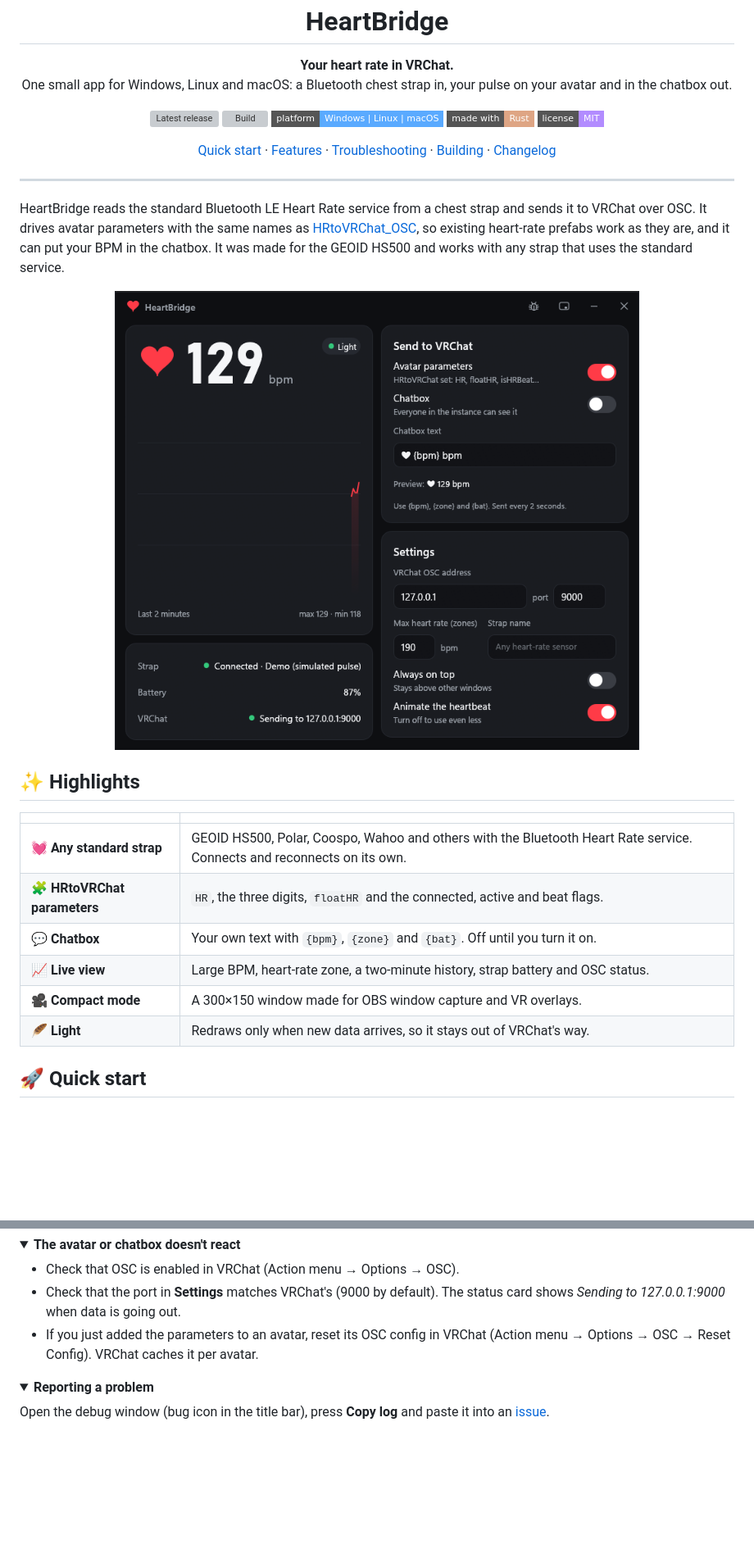
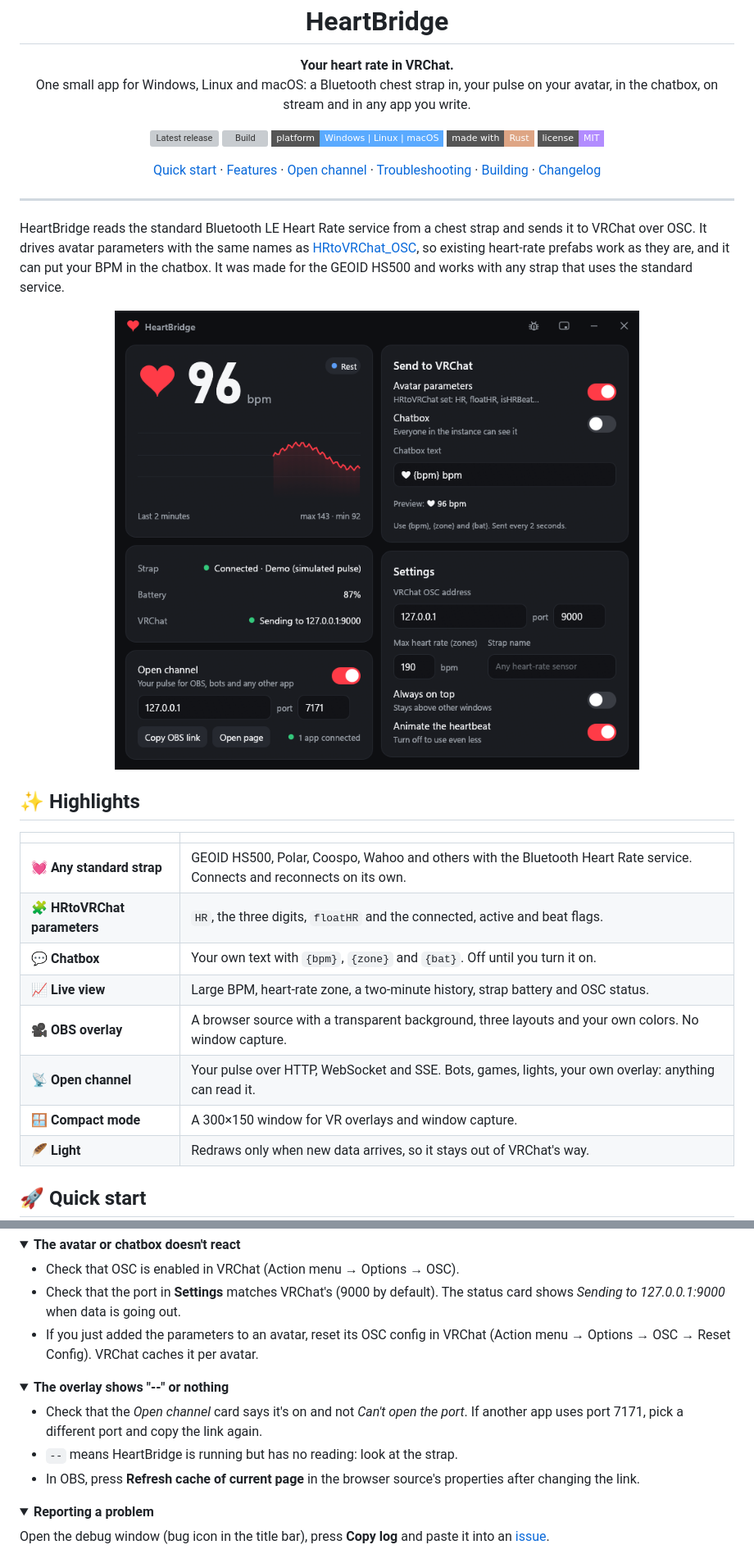
Before and after one commit to setsumi-vrc/heartbridge, a Markdown page: README.md, 2 parts joined by grey strips. Shown at 82% size. Drawn GitHub-style; pictures changed too: assets/window.png; folded sections open; badges without logos; blank space fills up the shorter version; grey boxes are pictures that could not be loaded.

```diff
--- a/README.md
+++ b/README.md
@@ -6,7 +6,7 @@
 
 <p align="center">
   <b>Your heart rate in VRChat.</b><br>
-  One small app for Windows, Linux and macOS: a Bluetooth chest strap in, your pulse on your avatar and in the chatbox out.
+  One small app for Windows, Linux and macOS: a Bluetooth chest strap in, your pulse on your avatar, in the chatbox, on stream and in any app you write.
 </p>
 
 <p align="center">
@@ -20,6 +20,7 @@
 <p align="center">
   <a href="#-quick-start">Quick start</a> ·
   <a href="#-features">Features</a> ·
+  <a href="#-open-channel">Open channel</a> ·
   <a href="#-troubleshooting">Troubleshooting</a> ·
   <a href="#-building-from-source">Building</a> ·
   <a href="CHANGELOG.md">Changelog</a>
@@ -45,7 +46,9 @@ and works with any strap that uses the standard service.
 | 🧩 **HRtoVRChat parameters** | `HR`, the three digits, `floatHR` and the connected, active and beat flags. |
 | 💬 **Chatbox** | Your own text with `{bpm}`, `{zone}` and `{bat}`. Off until you turn it on. |
 | 📈 **Live view** | Large BPM, heart-rate zone, a two-minute history, strap battery and OSC status. |
-| 🎥 **Compact mode** | A 300×150 window made for OBS window capture and VR overlays. |
+| 🎥 **OBS overlay** | A browser source with a transparent background, three layouts and your own colors. No window capture. |
+| 📡 **Open channel** | Your pulse over HTTP, WebSocket and SSE. Bots, games, lights, your own overlay: anything can read it. |
+| 🪟 **Compact mode** | A 300×150 window for VR overlays and window capture. |
 | 🪶 **Light** | Redraws only when new data arrives, so it stays out of VRChat's way. |
 
 ## 🚀 Quick start
@@ -193,6 +270,16 @@ says <i>no skin contact</i> until readings come in.
 </details>
 
 <details>
+<summary><b>The overlay shows "--" or nothing</b></summary>
+
+- Check that the *Open channel* card says it's on and not *Can't open the port*. If another app
+  uses port 7171, pick a different port and copy the link again.
+- `--` means HeartBridge is running but has no reading: look at the strap.
+- In OBS, press **Refresh cache of current page** in the browser source's properties after
+  changing the link.
+</details>
+
+<details>
 <summary><b>Reporting a problem</b></summary>
 
 Open the debug window (bug icon in the title bar), press **Copy log** and paste it into an
```
Also changed, not shown: other parts of README.md (+77 -2 lines), CHANGELOG.md (+15 -0 lines), 11 other files.
